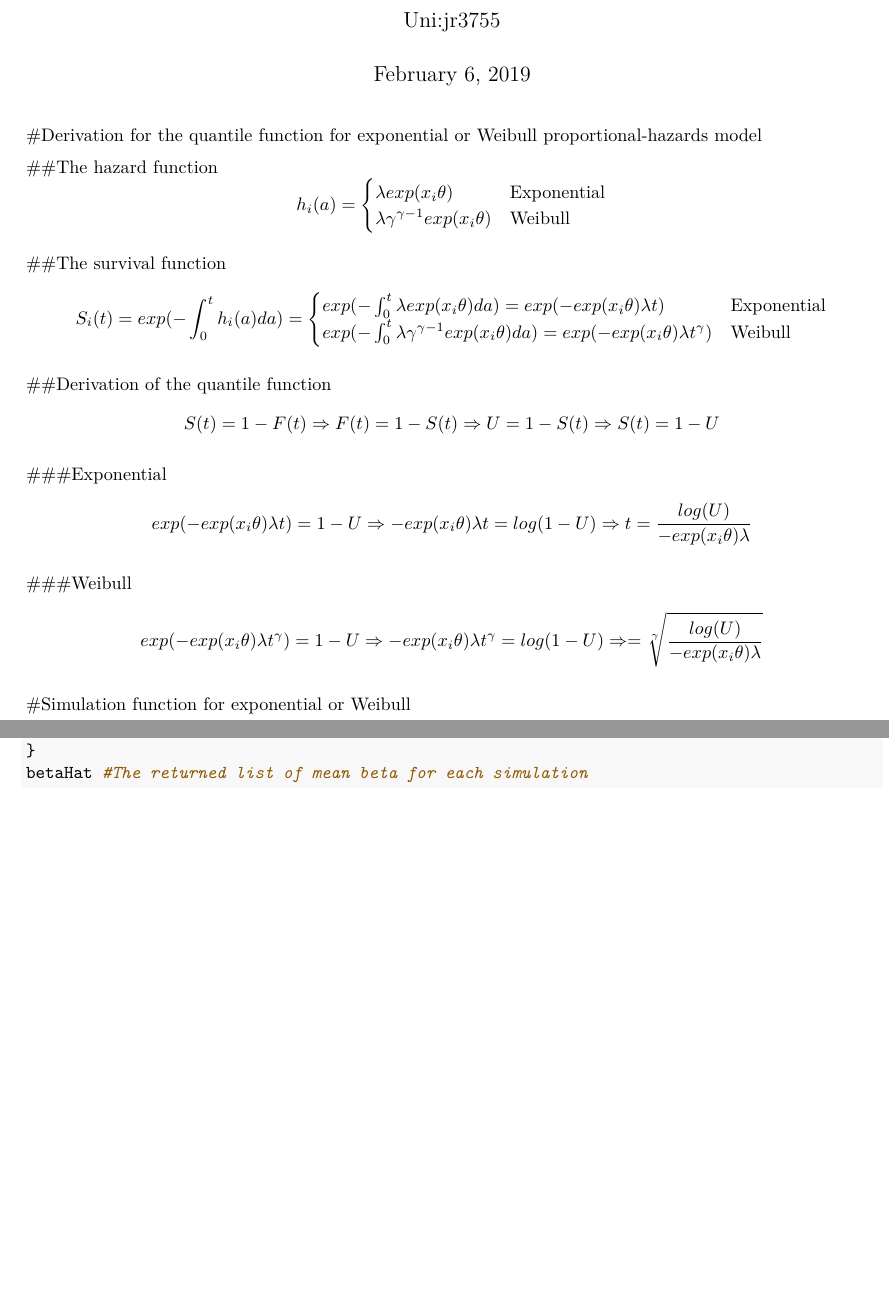
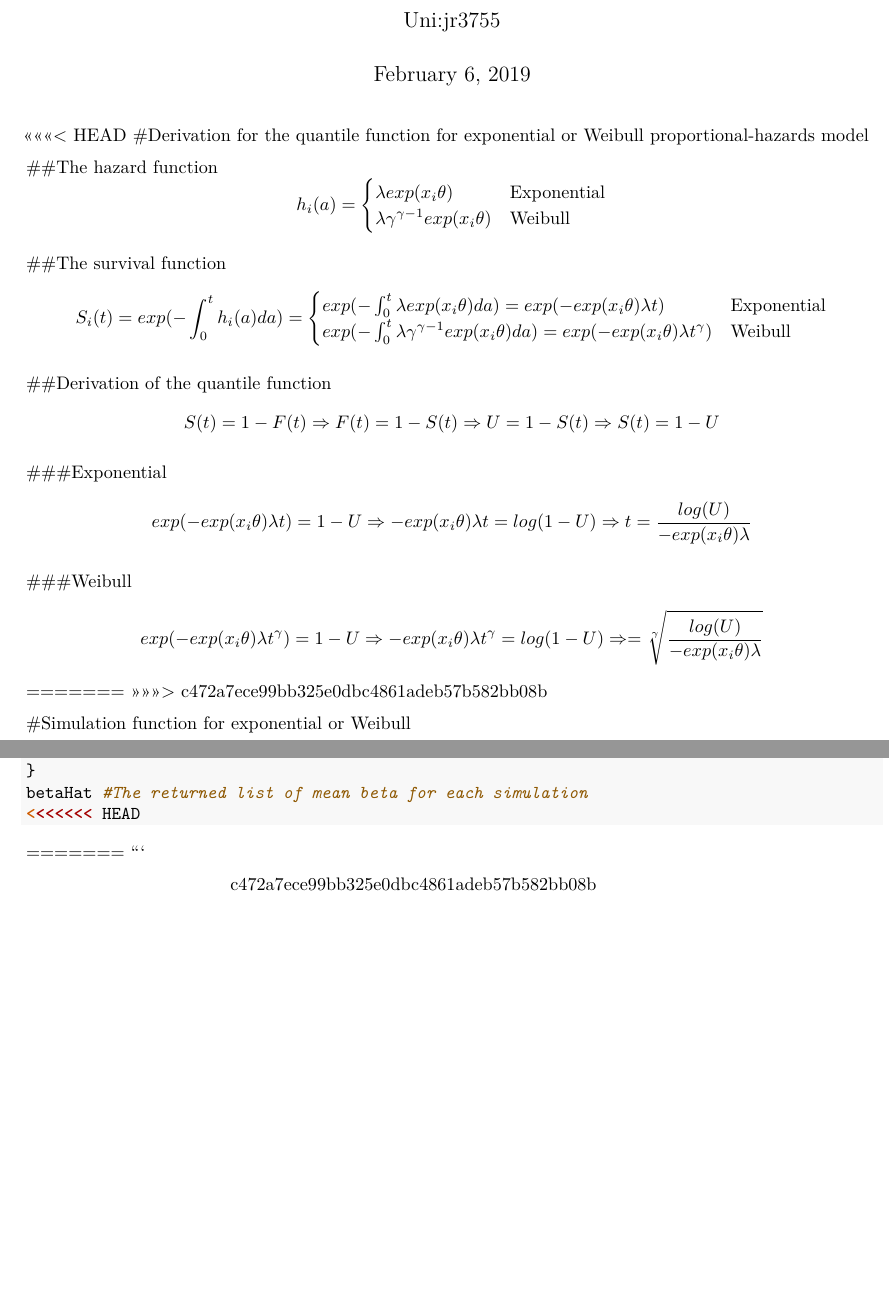
Before and after one commit to TriciaZhai/P8169_project_1, an R Markdown document (Survival simulation.Rmd): two parts of pages 1 and 2 of 2, joined at a grey line, cut so that both start at the same text, the shorter picture padded with empty space. Rendered offline with R 4.5, knitr and Pandoc, then LaTeX, with nearby package versions; the code is not run, so its results and figures are left out.

Commit message:
pull stuff

````diff
--- a/Survival simulation.Rmd
+++ b/Survival simulation.Rmd
@@ -10,6 +10,7 @@ knitr::opts_chunk$set(echo = TRUE)
 library(tidyverse)
 library(survival)
 ```
+<<<<<<< HEAD
 #Derivation for the quantile function for exponential or Weibull proportional-hazards model
 
 ##The hazard function
@@ -42,6 +43,8 @@ $$exp(-exp(x_i\theta)\lambda t^\gamma)=1-U\\
 \Rightarrow -exp(x_i\theta)\lambda t^\gamma=log(1-U)\\
 \Rightarrow=\sqrt[\gamma] {\frac{log(U)}{-exp(x_i\theta)\lambda}}
 $$
+=======
+>>>>>>> c472a7ece99bb325e0dbc4861adeb57b582bb08b
 
 #Simulation function for exponential or Weibull
 ```{r}
@@ -96,4 +99,9 @@ for(k in 1:sim_num)
   }
 }
 betaHat #The returned list of mean beta for each simulation
+<<<<<<< HEAD
 ```
+=======
+```
+
+>>>>>>> c472a7ece99bb325e0dbc4861adeb57b582bb08b
````
Also changed, not shown: proj_1.Rmd (+0 -2 lines).
